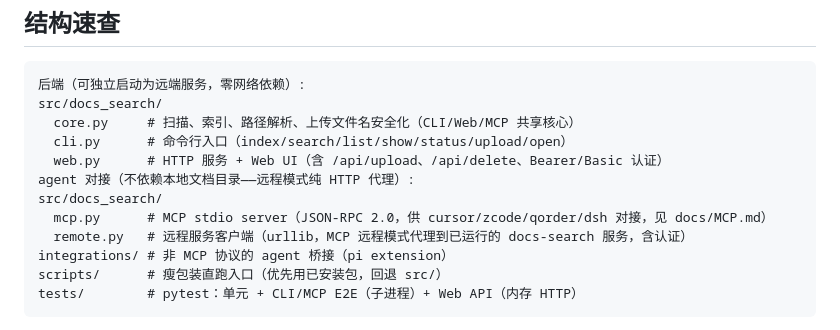
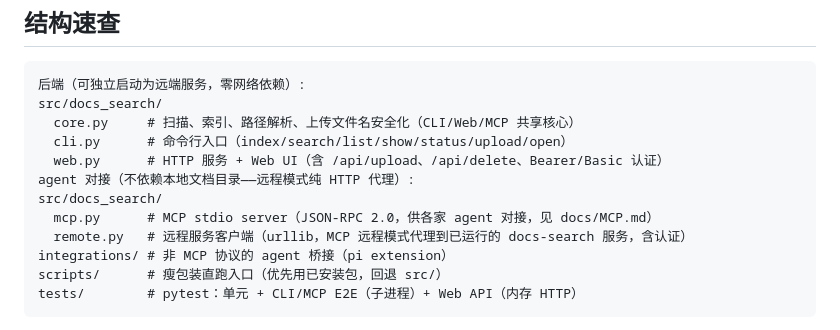
Before and after one commit to NinjaSln-labs/docs-search, a Markdown page: DEVELOPMENT.md, the part around the change. Rendered like a GitHub page.

Commit message:
docs: DEVELOPMENT 工程结构同步——mcp.py 对接说明改为各家 agent（不再枚举旧五家）

```diff
--- a/DEVELOPMENT.md
+++ b/DEVELOPMENT.md
@@ -10,7 +10,7 @@ src/docs_search/
   web.py      # HTTP 服务 + Web UI（含 /api/upload、/api/delete、Bearer/Basic 认证）
 agent 对接（不依赖本地文档目录——远程模式纯 HTTP 代理）:
 src/docs_search/
-  mcp.py      # MCP stdio server（JSON-RPC 2.0，供 cursor/zcode/qorder/dsh 对接，见 docs/MCP.md）
+  mcp.py      # MCP stdio server（JSON-RPC 2.0，供各家 agent 对接，见 docs/MCP.md）
   remote.py   # 远程服务客户端（urllib，MCP 远程模式代理到已运行的 docs-search 服务，含认证）
 integrations/ # 非 MCP 协议的 agent 桥接（pi extension）
 scripts/      # 瘦包装直跑入口（优先用已安装包，回退 src/）
```
